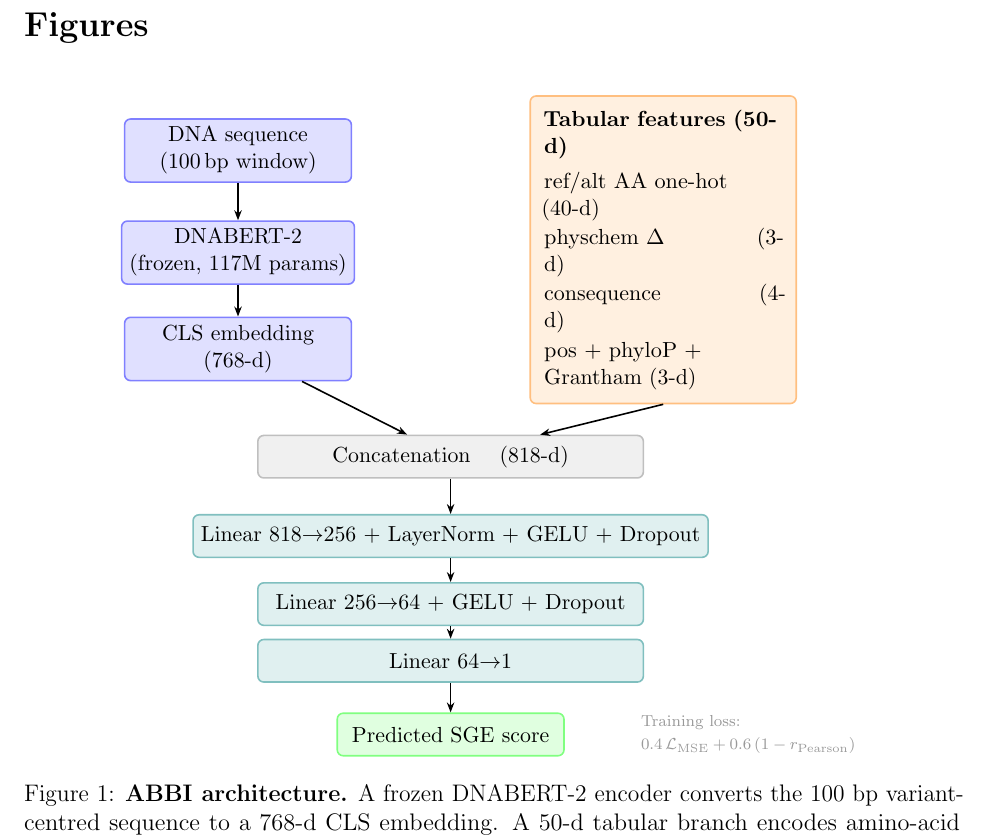
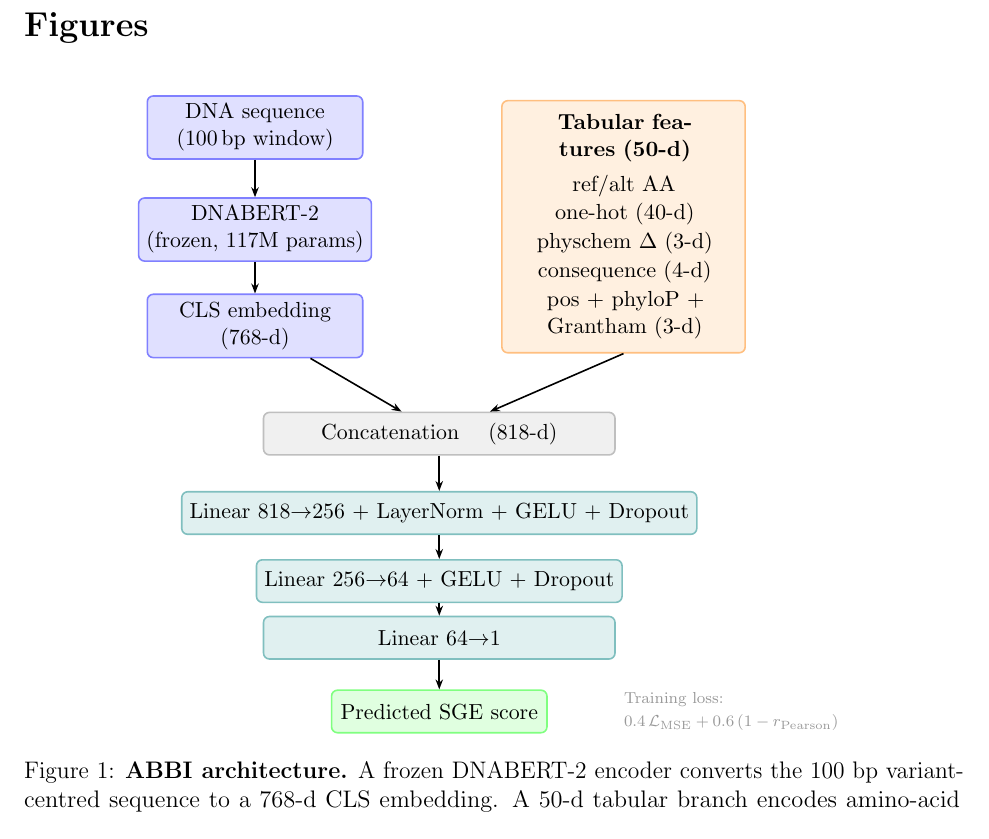
Before and after one commit to DylanTrenck/ABBI, a LaTeX paper (paper/main.tex): part of page 12 of 14, cut so that both start at the same text. Compiled offline with pdfLaTeX.

Commit message:
Fix TikZ figure layout: pull tab branch in, center-align text

```diff
--- a/paper/main.tex
+++ b/paper/main.tex
@@ -499,15 +499,15 @@ MAVE-DB for maintaining freely accessible APIs.
 \centering
 \begin{tikzpicture}[
   font=\small,
-  seqbox/.style={draw, rounded corners=3pt, minimum width=4.0cm, minimum height=0.75cm,
+  seqbox/.style={draw, rounded corners=3pt, minimum width=3.8cm, minimum height=0.75cm,
                  align=center, fill=blue!12, draw=blue!50, thick},
-  tabbox/.style={draw, rounded corners=3pt, text width=4.2cm, inner sep=7pt,
-                 align=left, fill=orange!12, draw=orange!50, thick},
-  catbox/.style={draw, rounded corners=3pt, minimum width=6.8cm, minimum height=0.75cm,
+  tabbox/.style={draw, rounded corners=3pt, text width=3.8cm, inner sep=7pt,
+                 align=center, fill=orange!12, draw=orange!50, thick},
+  catbox/.style={draw, rounded corners=3pt, minimum width=6.2cm, minimum height=0.75cm,
                  align=center, fill=gray!12, draw=gray!50, thick},
-  mlpbox/.style={draw, rounded corners=3pt, minimum width=6.8cm, minimum height=0.75cm,
+  mlpbox/.style={draw, rounded corners=3pt, minimum width=6.2cm, minimum height=0.75cm,
                  align=center, fill=teal!12, draw=teal!50, thick},
-  outbox/.style={draw, rounded corners=3pt, minimum width=4.0cm, minimum height=0.75cm,
+  outbox/.style={draw, rounded corners=3pt, minimum width=3.8cm, minimum height=0.75cm,
                  align=center, fill=green!12, draw=green!50, thick},
   arrow/.style={-{Stealth[length=5pt]}, thick},
 ]
@@ -517,25 +517,25 @@ MAVE-DB for maintaining freely accessible APIs.
 \node[seqbox] (dnabert) at (0,   -1.8) {DNABERT-2 \\ (frozen, 117M params)};
 \node[seqbox] (cls)     at (0,   -3.5) {CLS embedding \\ (768-d)};
 
-%% ── Tabular branch (right column, x = 7.5) ───────────────────────────────
-\node[tabbox] (tab) at (7.5, -1.75) {%
+%% ── Tabular branch (right column, x = 6.5) ───────────────────────────────
+\node[tabbox] (tab) at (6.5, -1.75) {%
   \textbf{Tabular features (50-d)}\\[4pt]
-  \small ref/alt AA one-hot \quad (40-d)\\[1pt]
-  \small physchem $\Delta$ \quad\quad\quad\;\; (3-d)\\[1pt]
-  \small consequence \quad\quad\quad\;\;\; (4-d)\\[1pt]
-  \small pos + phyloP + Grantham (3-d)%
+  ref/alt AA one-hot (40-d)\\[1pt]
+  physchem $\Delta$ (3-d)\\[1pt]
+  consequence (4-d)\\[1pt]
+  pos + phyloP + Grantham (3-d)%
 };
 
-%% ── Concatenation (centre, x = 3.75) ─────────────────────────────────────
-\node[catbox] (cat)  at (3.75, -5.4) {Concatenation \quad (818-d)};
+%% ── Concatenation (centre, x = 3.25) ─────────────────────────────────────
+\node[catbox] (cat)  at (3.25, -5.4) {Concatenation \quad (818-d)};
 
 %% ── MLP head ──────────────────────────────────────────────────────────────
-\node[mlpbox] (mlp1) at (3.75, -6.8) {Linear $818{\to}256$ + LayerNorm + GELU + Dropout};
-\node[mlpbox] (mlp2) at (3.75, -8.0) {Linear $256{\to}64$ + GELU + Dropout};
-\node[mlpbox] (mlp3) at (3.75, -9.0) {Linear $64{\to}1$};
+\node[mlpbox] (mlp1) at (3.25, -6.8) {Linear $818{\to}256$ + LayerNorm + GELU + Dropout};
+\node[mlpbox] (mlp2) at (3.25, -8.0) {Linear $256{\to}64$ + GELU + Dropout};
+\node[mlpbox] (mlp3) at (3.25, -9.0) {Linear $64{\to}1$};
 
 %% ── Output ────────────────────────────────────────────────────────────────
-\node[outbox] (out)  at (3.75, -10.3) {Predicted SGE score};
+\node[outbox] (out)  at (3.25, -10.3) {Predicted SGE score};
 
 %% ── Arrows ────────────────────────────────────────────────────────────────
 \draw[arrow] (seq)       -- (dnabert);
```
